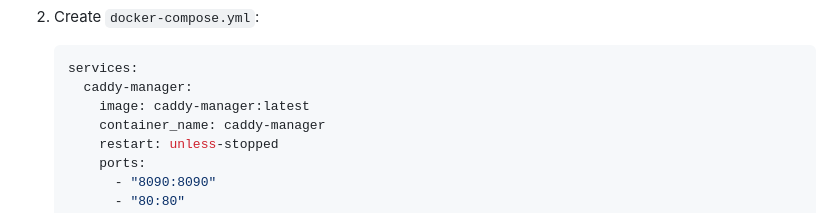
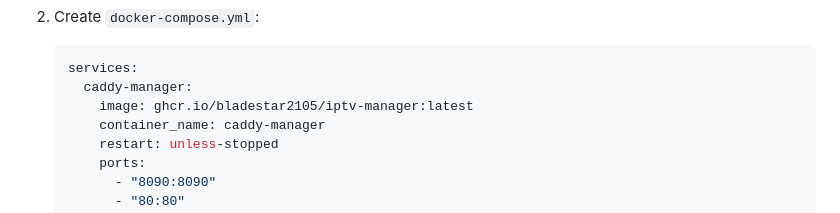
Before and after one commit to Bladestar2105/LocalCaddyHub, a Markdown page: README.md, the part around the change. Drawn GitHub-style.

Commit message:
docs: update Docker Compose instructions to use GHCR image
Updated the `docker-compose.yml` image reference in the `README.md` to use the image hosted on GitHub Container Registry (`ghcr.io/bladestar2105/iptv-manager:latest`). This reflects the user's expected deployment configuration.

````diff
--- a/README.md
+++ b/README.md
@@ -67,7 +67,7 @@ A `Dockerfile` is provided to build a container image with the custom Caddy bina
     ```yaml
     services:
       caddy-manager:
-        image: caddy-manager:latest
+        image: ghcr.io/bladestar2105/iptv-manager:latest
         container_name: caddy-manager
         restart: unless-stopped
         ports:
````
